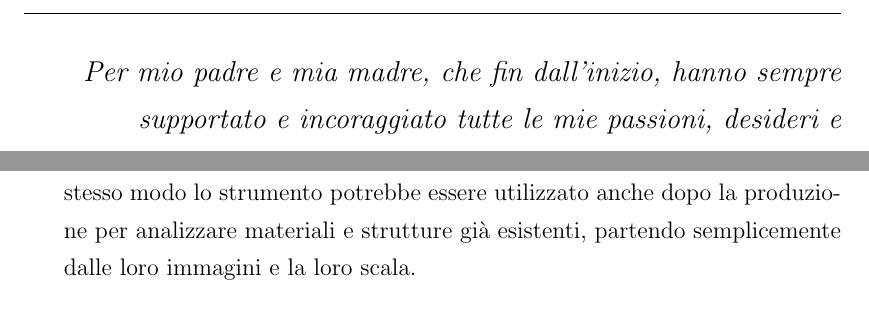
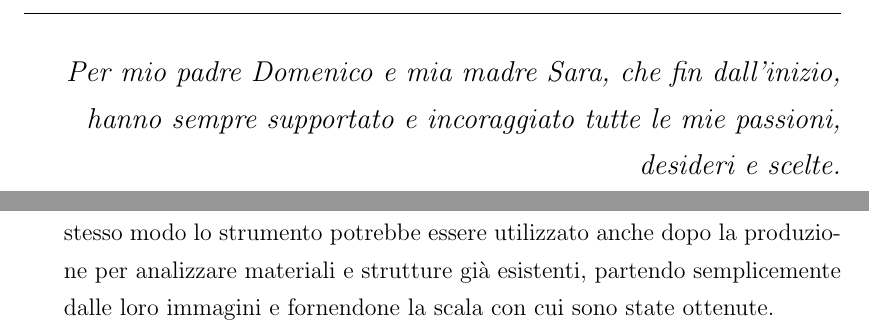
Before and after one commit to Gabrocecco/tesi, a LaTeX thesis (main.tex): two parts of pages 2 and 76 of 80, joined at a grey line, cut so that both start at the same text. Compiled offline with pdfLaTeX.

Commit message:
final upload

```diff
--- a/main.tex
+++ b/main.tex
@@ -133,7 +133,7 @@ Anno Accademico 2022/2023 }}%inserire l'anno accademico a cui si è iscritti
 
 \afterpage{\blankpage}
 \newpage
-\emph{Per mio padre e mia madre, che fin dall'inizio, hanno sempre supportato e incoraggiato tutte le mie passioni, desideri e scelte.}
+\emph{Per mio padre Domenico e mia madre Sara, che fin dall'inizio, hanno sempre supportato e incoraggiato tutte le mie passioni, desideri e scelte.}
 
 
 \\[3in]
@@ -1246,7 +1246,7 @@ L'archiettura a moduli, non solo facilita di molto lo sviluppo dello strumento m
 
 In conclusione, lavorando sul modulo di Object Detecion sarebbe possibile generalizzare il prototipo su immagini reali, quindi il modello potrebbe essere utilizzato per analizzare reali immagini derivanti da microscopia per ottenere informazioni e properietà fisiche della struttura analizzata.
 La prospettiva quindi sarebbe quella di fornire uno strumento in grado di fornire informazioni in anticipo analizzando immagini derivanti da campiopni simulati prima dell'effettiva sintesi e costruzione industriale, così da mandare in effettiva produziuone solo i prodotti con propietà e caratteristiche soddisfacenti.
-Allo stesso modo lo strumento potrebbe essere utilizzato anche dopo la produzione per analizzare materiali e strutture già esistenti, partendo semplicemente dalle loro immagini e la loro scala.
+Allo stesso modo lo strumento potrebbe essere utilizzato anche dopo la produzione per analizzare materiali e strutture già esistenti, partendo semplicemente dalle loro immagini e fornendone la scala con cui sono state ottenute.
 
 \newpage
 % \newpage % Puoi aggiungere una nuova pagina prima dei ringraziamenti
```
